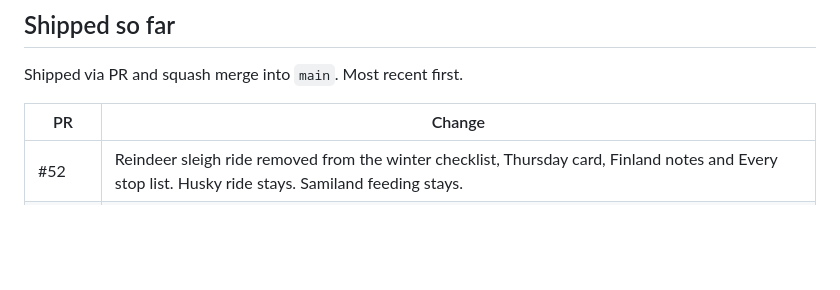
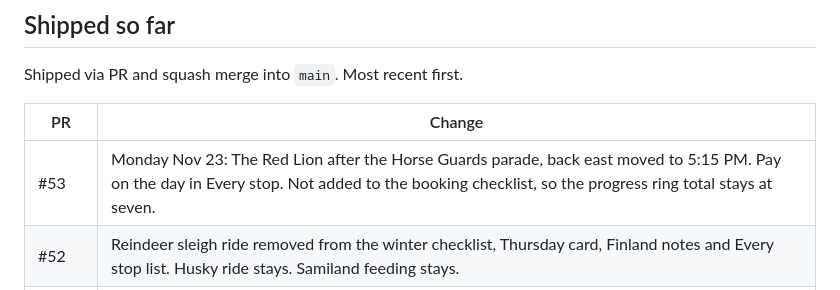
Before and after one commit to yrameshk26/static-pages, a Markdown page: docs/agent/worklog.md, the part around the change. GitHub-like rendering; blank space fills up the shorter version.

Commit message:
Record the Red Lion stop as pull request 53
Co-authored-by: RK  <ramesh.yohalingam@gmail.com>

```diff
--- a/docs/agent/worklog.md
+++ b/docs/agent/worklog.md
@@ -35,6 +35,7 @@ Shipped via PR and squash merge into `main`. Most recent first.
 
 | PR | Change |
 |---|---|
+| #53 | Monday Nov 23: The Red Lion after the Horse Guards parade, back east moved to 5:15 PM. Pay on the day in Every stop. Not added to the booking checklist, so the progress ring total stays at seven. |
 | #52 | Reindeer sleigh ride removed from the winter checklist, Thursday card, Finland notes and Every stop list. Husky ride stays. Samiland feeding stays. |
 | #51 | Docs only: owner confirmed the big bags travel to Edinburgh, so the open luggage question is closed |
 | #50 | Winter bookings: Castle of Light out, Botanics in, prices and urgency on the to-book list, Holyroodhouse marked confirm, BA92 seats, Enterprise pick-up call |
```
